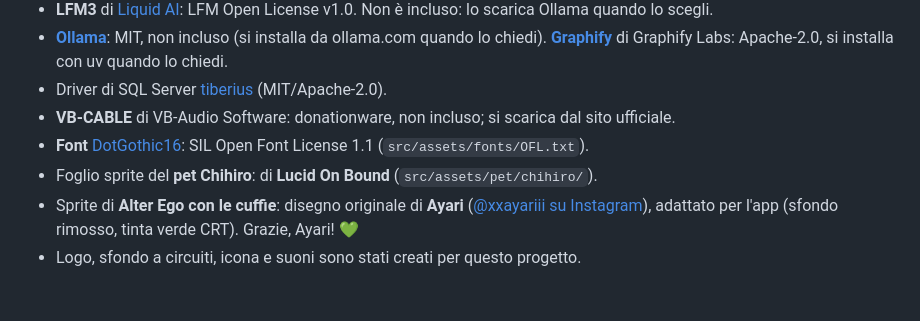
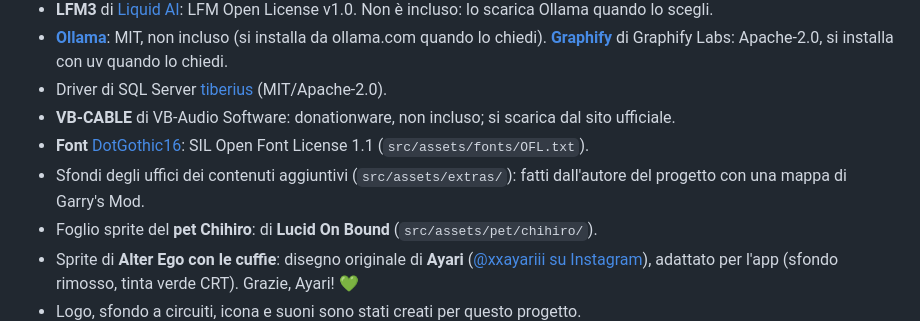
Before and after one commit to Antonio889-cpu/AlterEgo_DesktopAssistant, a Markdown page: README.it.md, the part around the change. Rendered like a GitHub page; blank space fills up the shorter version.

```diff
--- a/README.it.md
+++ b/README.it.md
@@ -711,6 +711,7 @@ La versione è quella di `src-tauri/tauri.conf.json`.
 - Driver di SQL Server [tiberius](https://github.com/prisma/tiberius) (MIT/Apache-2.0).
 - **VB-CABLE** di VB-Audio Software: donationware, non incluso; si scarica dal sito ufficiale.
 - **Font** [DotGothic16](https://github.com/fontworks-fonts/DotGothic16): SIL Open Font License 1.1 (`src/assets/fonts/OFL.txt`).
+- Sfondi degli uffici dei contenuti aggiuntivi (`src/assets/extras/`): fatti dall'autore del progetto con una mappa di Garry's Mod.
 - Foglio sprite del **pet Chihiro**: di **Lucid On Bound** (`src/assets/pet/chihiro/`).
 - Sprite di **Alter Ego con le cuffie**: disegno originale di **Ayari** ([@xxayariii su Instagram](https://www.instagram.com/xxayariii/)),
   adattato per l'app (sfondo rimosso, tinta verde CRT). Grazie, Ayari! 💚
```
Also changed, not shown: .github/release-notes.md (+8 -0 lines), README.md (+1 -0 lines), src/assets/extras/office1.jpg (added), src/assets/extras/office2.jpg (added), 5 other files.
